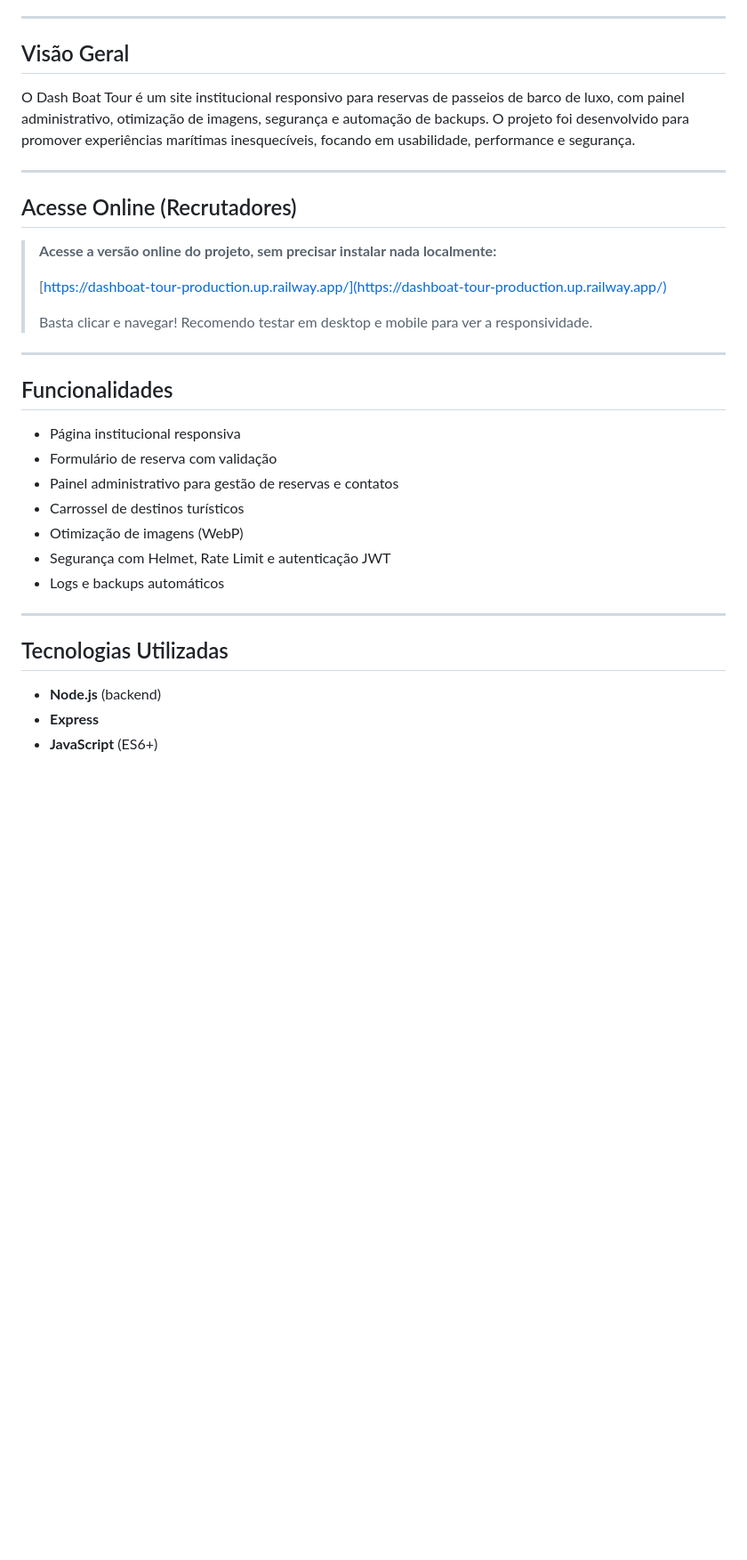
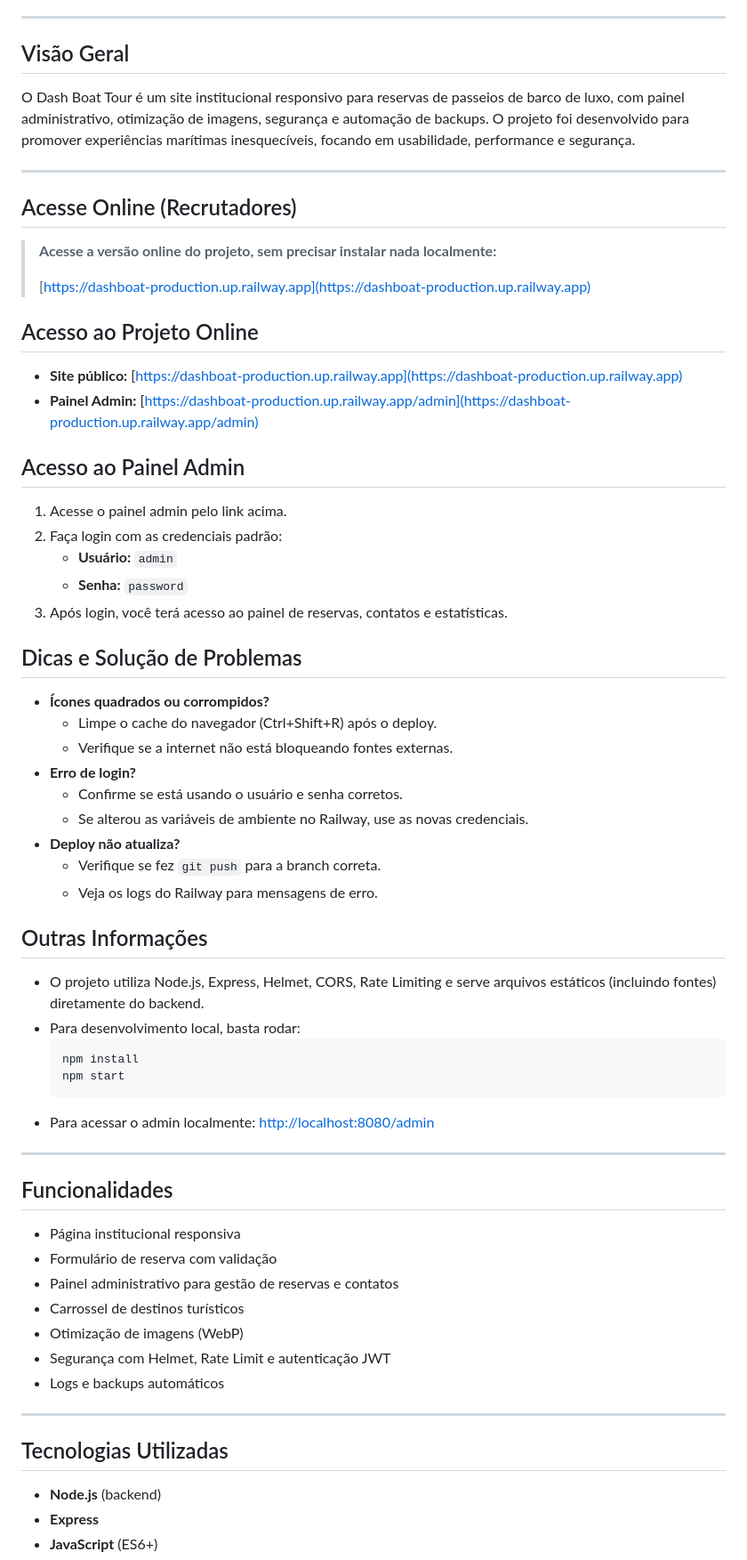
Before and after one commit to shivinhazen/dashboat, a Markdown page: README.md, the part around the change printed below. Shown: that part at 89% size. Drawn GitHub-style; blank space fills up the shorter version.

````diff
--- a/README.md
+++ b/README.md
@@ -34,8 +34,41 @@ O Dash Boat Tour é um site institucional responsivo para reservas de passeios d
 > **Acesse a versão online do projeto, sem precisar instalar nada localmente:**
 >
-> [https://dashboat-tour-production.up.railway.app/](https://dashboat-tour-production.up.railway.app/) <!-- Substitua pelo link real do Railway após o deploy -->
->
-> Basta clicar e navegar! Recomendo testar em desktop e mobile para ver a responsividade.
+> [https://dashboat-production.up.railway.app](https://dashboat-production.up.railway.app)
+
+## Acesso ao Projeto Online
+
+- **Site público:** [https://dashboat-production.up.railway.app](https://dashboat-production.up.railway.app)
+- **Painel Admin:** [https://dashboat-production.up.railway.app/admin](https://dashboat-production.up.railway.app/admin)
+
+## Acesso ao Painel Admin
+
+1. Acesse o painel admin pelo link acima.
+2. Faça login com as credenciais padrão:
+   - **Usuário:** `admin`
+   - **Senha:** `password`
+3. Após login, você terá acesso ao painel de reservas, contatos e estatísticas.
+
+## Dicas e Solução de Problemas
+
+- **Ícones quadrados ou corrompidos?**
+  - Limpe o cache do navegador (Ctrl+Shift+R) após o deploy.
+  - Verifique se a internet não está bloqueando fontes externas.
+- **Erro de login?**
+  - Confirme se está usando o usuário e senha corretos.
+  - Se alterou as variáveis de ambiente no Railway, use as novas credenciais.
+- **Deploy não atualiza?**
+  - Verifique se fez `git push` para a branch correta.
+  - Veja os logs do Railway para mensagens de erro.
+
+## Outras Informações
+
+- O projeto utiliza Node.js, Express, Helmet, CORS, Rate Limiting e serve arquivos estáticos (incluindo fontes) diretamente do backend.
+- Para desenvolvimento local, basta rodar:
+  ```sh
+  npm install
+  npm start
+  ```
+- Para acessar o admin localmente: [http://localhost:8080/admin](http://localhost:8080/admin)
 
 ---
 
````
Also changed, not shown: other parts of README.md (+16 -21 lines).
